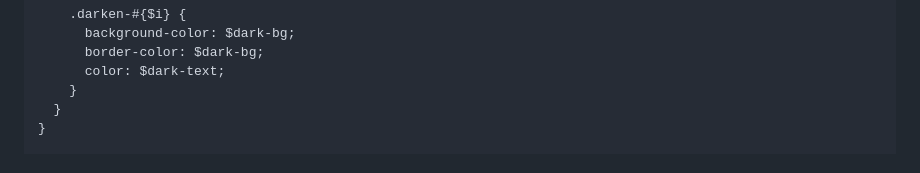
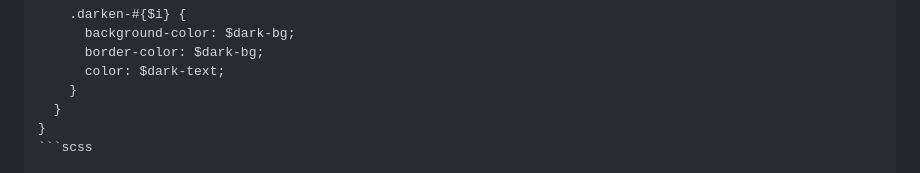
Before and after one commit to vpalonsog/Master-Front-End-XX, a Markdown page: README.md, the part around one of its changes. Rendered like a GitHub page.

Commit message:
Docs(README.md): Fix tag properties in paragraphs

````diff
--- a/README.md
+++ b/README.md
@@ -52,5 +55,6 @@ Me parece importante destacar que, agregué estilos basados en flexbox para cent
     }
   }
 }
+```scss
 
 ### INSTALACIÓN Y CONFIGURACIÓN
````
Also changed, not shown: other parts of README.md (+9 -5 lines).
